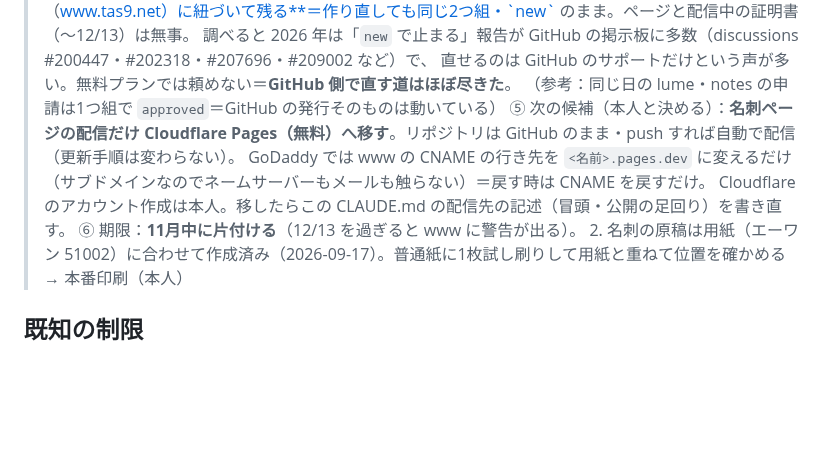
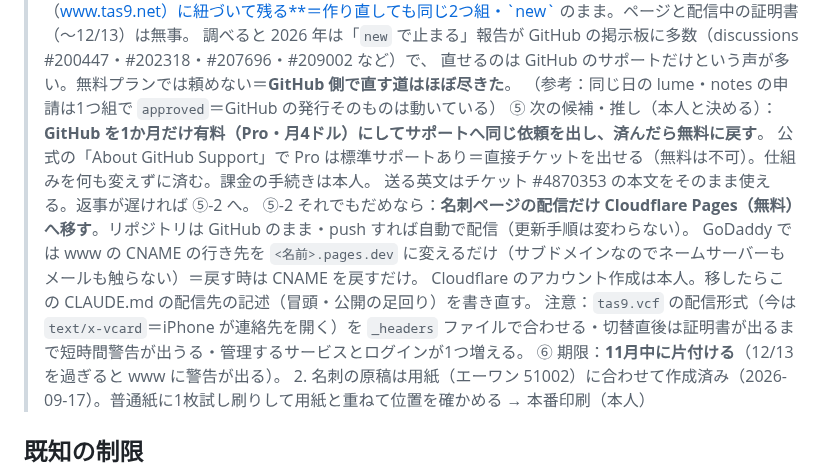
Before and after one commit to tas9-labo/tas9_net, a Markdown page: CLAUDE.md, the part around the change. Rendered like a GitHub page; blank space fills up the shorter version.

Commit message:
docs: 証明書の件の次の候補に「GitHub Pro を1か月だけ使ってサポートへ依頼」を追加、Cloudflare Pages 案の注意点も記録
Co-Authored-By: Claude Opus 5.5 <noreply@anthropic.com>

```diff
--- a/CLAUDE.md
+++ b/CLAUDE.md
@@ -138,9 +138,13 @@ GitHub Pages（公開リポ `tas9-labo/tas9_net`・main ブランチのルート
 >       調べると 2026 年は「`new` で止まる」報告が GitHub の掲示板に多数（discussions #200447・#202318・#207696・#209002 など）で、
 >       直せるのは GitHub のサポートだけという声が多い。無料プランでは頼めない＝**GitHub 側で直す道はほぼ尽きた**。
 >       （参考：同じ日の lume・notes の申請は1つ組で `approved`＝GitHub の発行そのものは動いている）
->    ⑤ 次の候補（本人と決める）：**名刺ページの配信だけ Cloudflare Pages（無料）へ移す**。リポジトリは GitHub のまま・push すれば自動で配信（更新手順は変わらない）。
+>    ⑤ 次の候補・推し（本人と決める）：**GitHub を1か月だけ有料（Pro・月4ドル）にしてサポートへ同じ依頼を出し、済んだら無料に戻す**。
+>       公式の「About GitHub Support」で Pro は標準サポートあり＝直接チケットを出せる（無料は不可）。仕組みを何も変えずに済む。課金の手続きは本人。
+>       送る英文はチケット #4870353 の本文をそのまま使える。返事が遅ければ ⑤-2 へ。
+>    ⑤-2 それでもだめなら：**名刺ページの配信だけ Cloudflare Pages（無料）へ移す**。リポジトリは GitHub のまま・push すれば自動で配信（更新手順は変わらない）。
 >       GoDaddy では www の CNAME の行き先を `<名前>.pages.dev` に変えるだけ（サブドメインなのでネームサーバーもメールも触らない）＝戻す時は CNAME を戻すだけ。
 >       Cloudflare のアカウント作成は本人。移したらこの CLAUDE.md の配信先の記述（冒頭・公開の足回り）を書き直す。
+>       注意：`tas9.vcf` の配信形式（今は `text/x-vcard`＝iPhone が連絡先を開く）を `_headers` ファイルで合わせる・切替直後は証明書が出るまで短時間警告が出うる・管理するサービスとログインが1つ増える。
 >    ⑥ 期限：**11月中に片付ける**（12/13 を過ぎると www に警告が出る）。
 > 2. 名刺の原稿は用紙（エーワン 51002）に合わせて作成済み（2026-09-17）。普通紙に1枚試し刷りして用紙と重ねて位置を確かめる → 本番印刷（本人）
 
```
